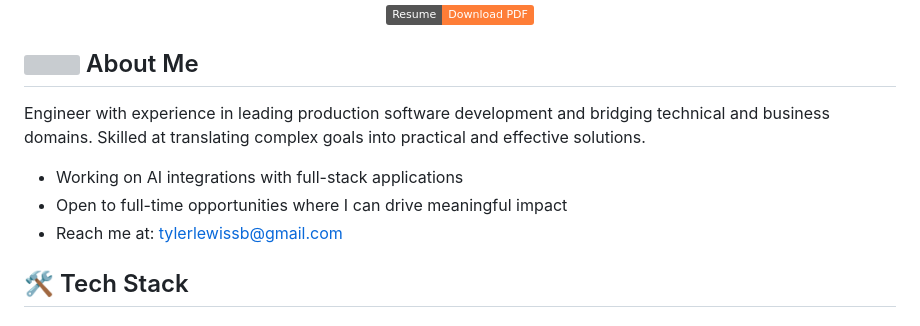
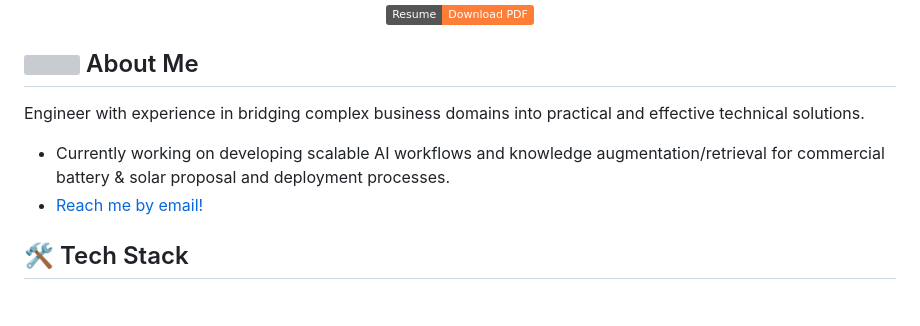
Before and after one commit to tylew/tylew, a Markdown page: README.md, the part around one of its changes. GitHub-like rendering; badges without logos; grey boxes are pictures that could not be loaded.

Commit message:
Revise 'About Me' section and remove public work
Updated personal description and contact information. Removed public work section.

```diff
--- a/README.md
+++ b/README.md
@@ -18,11 +18,10 @@
 
 ## <img src="https://emojis.slackmojis.com/emojis/images/1531849430/4246/blob-sunglasses.gif?1531849430" width="30"/> About Me
 
-Engineer with experience in leading production software development and bridging technical and business domains. Skilled at translating complex goals into practical and effective solutions.
+Engineer with experience in bridging complex business domains into practical and effective technical solutions.
 
-- Working on AI integrations with full-stack applications
-- Open to full-time opportunities where I can drive meaningful impact
-- Reach me at: [tylerlewissb@gmail.com](mailto:tylerlewissb@gmail.com)
+- Currently working on developing scalable AI workflows and knowledge augmentation/retrieval for commercial battery & solar proposal and deployment processes.
+- [Reach me by email!](mailto:2b2k74fykj@privaterelay.appleid.com)
 
 
 ## 🛠️ Tech Stack
```
Also changed, not shown: other parts of README.md (+3 -1 lines).
